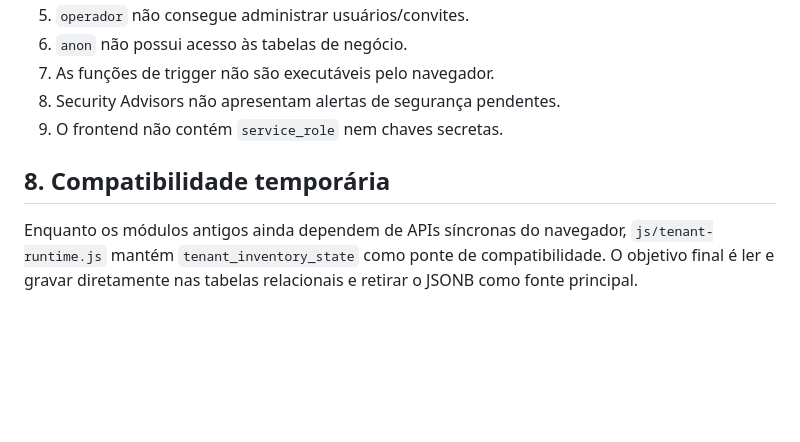
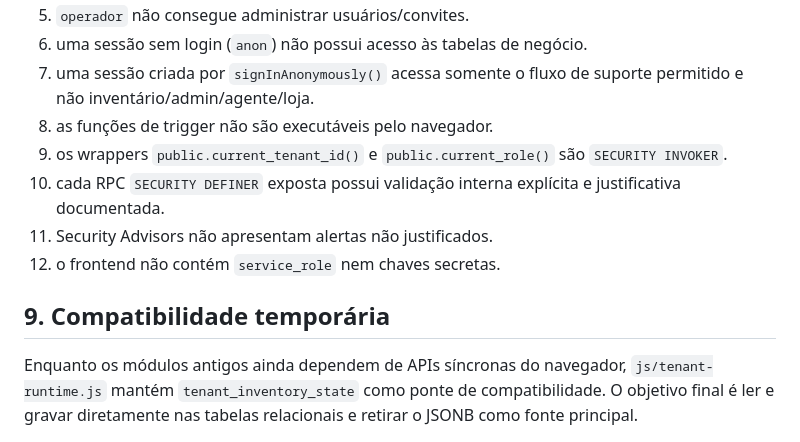
Before and after one commit to Rubertt12/Sistema-de-Inventario, a Markdown page: SETUP_SUPABASE.md, the part around one of its changes. GitHub-like rendering; blank space fills up the shorter version.

```diff
--- a/SETUP_SUPABASE.md
+++ b/SETUP_SUPABASE.md
@@ -78,9 +107,12 @@ Valide no mínimo:
 5. `operador` não consegue administrar usuários/convites.
-6. `anon` não possui acesso às tabelas de negócio.
-7. As funções de trigger não são executáveis pelo navegador.
-8. Security Advisors não apresentam alertas de segurança pendentes.
-9. O frontend não contém `service_role` nem chaves secretas.
+6. uma sessão sem login (`anon`) não possui acesso às tabelas de negócio.
+7. uma sessão criada por `signInAnonymously()` acessa somente o fluxo de suporte permitido e não inventário/admin/agente/loja.
+8. as funções de trigger não são executáveis pelo navegador.
+9. os wrappers `public.current_tenant_id()` e `public.current_role()` são `SECURITY INVOKER`.
+10. cada RPC `SECURITY DEFINER` exposta possui validação interna explícita e justificativa documentada.
+11. Security Advisors não apresentam alertas não justificados.
+12. o frontend não contém `service_role` nem chaves secretas.
 
-## 8. Compatibilidade temporária
+## 9. Compatibilidade temporária
 
 Enquanto os módulos antigos ainda dependem de APIs síncronas do navegador, `js/tenant-runtime.js` mantém `tenant_inventory_state` como ponte de compatibilidade. O objetivo final é ler e gravar diretamente nas tabelas relacionais e retirar o JSONB como fonte principal.
```
Also changed, not shown: other parts of SETUP_SUPABASE.md (+46 -17 lines).
